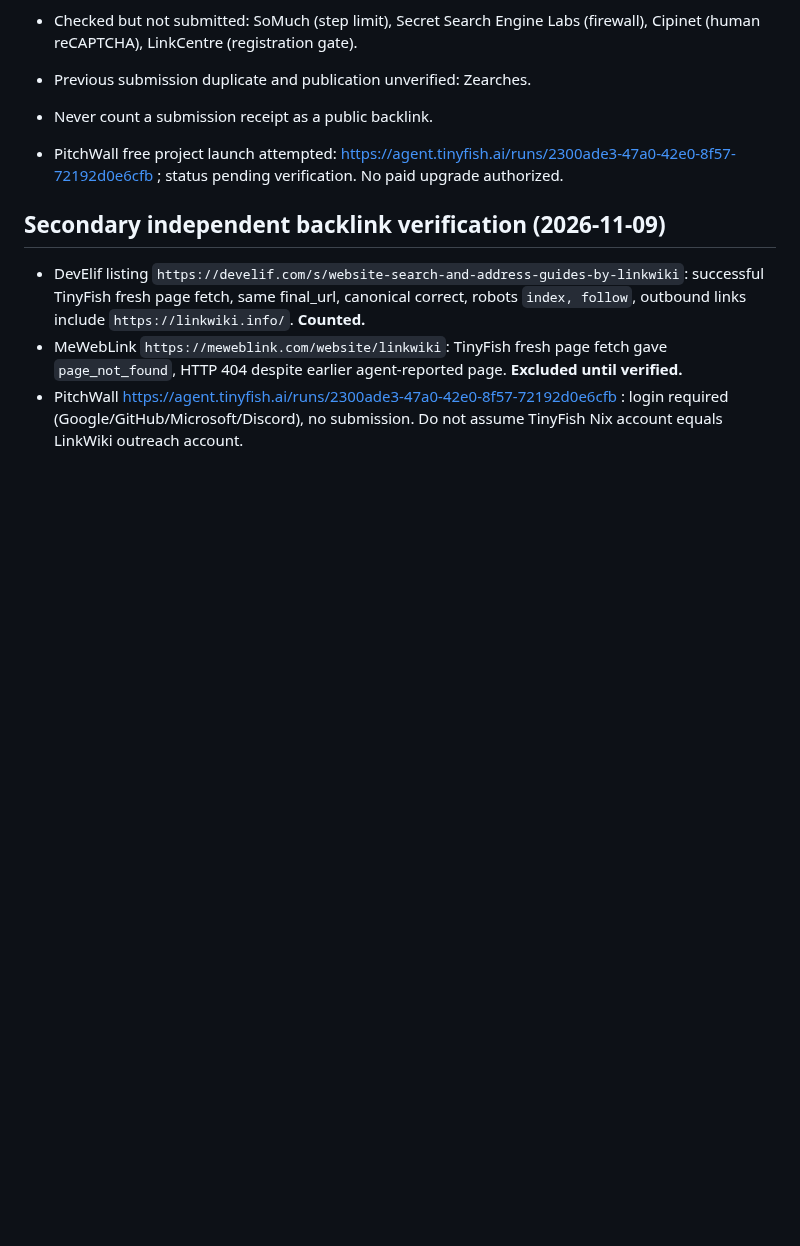
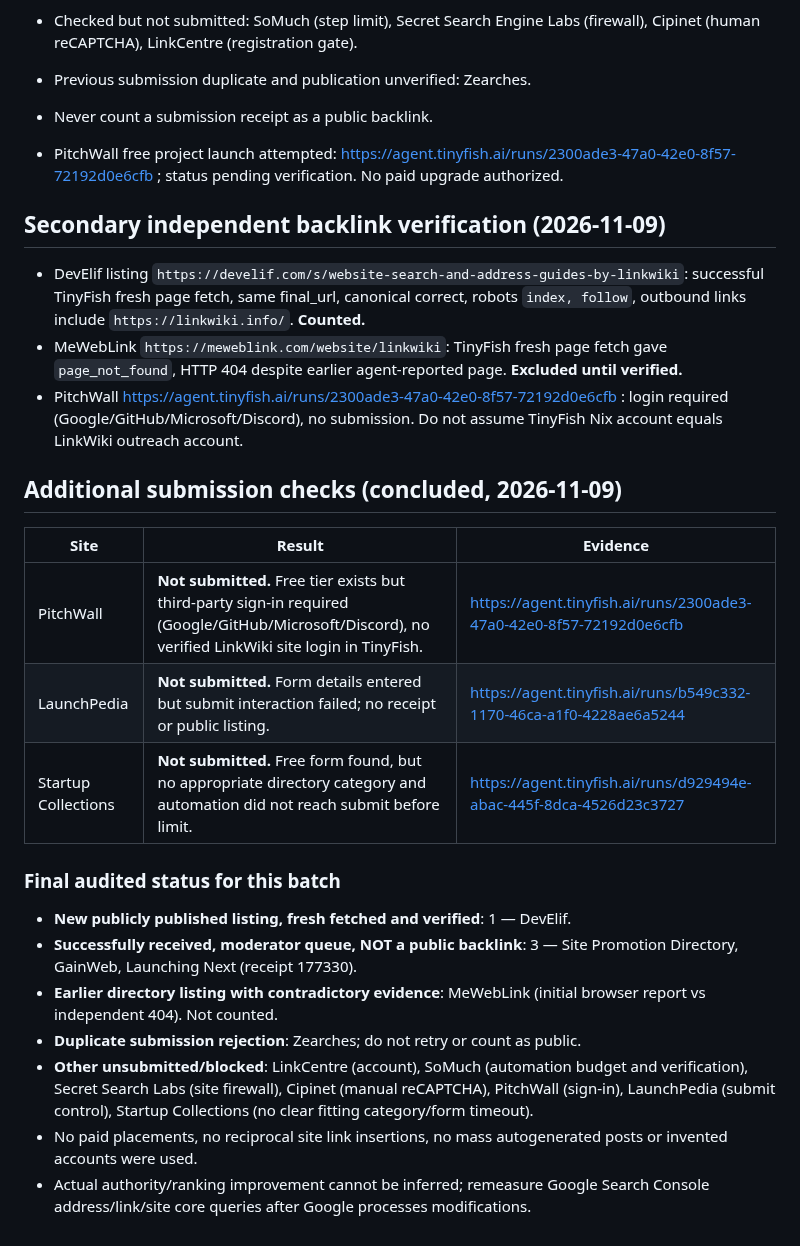
Before and after one commit to a01088293068-ui/link, a Markdown page: seo/backlink-ledger-20261109.md, the part around the change. Drawn GitHub-style; blank space fills up the shorter version.

Commit message:
Finalize LinkWiki evidence ledger for 11 external listing attempts

```diff
--- a/seo/backlink-ledger-20261109.md
+++ b/seo/backlink-ledger-20261109.md
@@ -53,3 +53,21 @@ Never count a pending job as submitted or published. Update after finished.
 - DevElif listing `https://develif.com/s/website-search-and-address-guides-by-linkwiki`: successful TinyFish fresh page fetch, same final_url, canonical correct, robots `index, follow`, outbound links include `https://linkwiki.info/`. **Counted.**
 - MeWebLink `https://meweblink.com/website/linkwiki`: TinyFish fresh page fetch gave `page_not_found`, HTTP 404 despite earlier agent-reported page. **Excluded until verified.**
 - PitchWall https://agent.tinyfish.ai/runs/2300ade3-47a0-42e0-8f57-72192d0e6cfb : login required (Google/GitHub/Microsoft/Discord), no submission. Do not assume TinyFish Nix account equals LinkWiki outreach account.
+
+## Additional submission checks (concluded, 2026-11-09)
+
+| Site | Result | Evidence |
+|---|---|---|
+| PitchWall | **Not submitted.** Free tier exists but third-party sign-in required (Google/GitHub/Microsoft/Discord), no verified LinkWiki site login in TinyFish. | https://agent.tinyfish.ai/runs/2300ade3-47a0-42e0-8f57-72192d0e6cfb |
+| LaunchPedia | **Not submitted.** Form details entered but submit interaction failed; no receipt or public listing. | https://agent.tinyfish.ai/runs/b549c332-1170-46ca-a1f0-4228ae6a5244 |
+| Startup Collections | **Not submitted.** Free form found, but no appropriate directory category and automation did not reach submit before limit. | https://agent.tinyfish.ai/runs/d929494e-abac-445f-8dca-4526d23c3727 |
+
+### Final audited status for this batch
+
+- **New publicly published listing, fresh fetched and verified**: 1 — DevElif.
+- **Successfully received, moderator queue, NOT a public backlink**: 3 — Site Promotion Directory, GainWeb, Launching Next (receipt 177330).
+- **Earlier directory listing with contradictory evidence**: MeWebLink (initial browser report vs independent 404). Not counted.
+- **Duplicate submission rejection**: Zearches; do not retry or count as public.
+- **Other unsubmitted/blocked**: LinkCentre (account), SoMuch (automation budget and verification), Secret Search Labs (site firewall), Cipinet (manual reCAPTCHA), PitchWall (sign-in), LaunchPedia (submit control), Startup Collections (no clear fitting category/form timeout).
+- No paid placements, no reciprocal site link insertions, no mass autogenerated posts or invented accounts were used.
+- Actual authority/ranking improvement cannot be inferred; remeasure Google Search Console address/link/site core queries after Google processes modifications.
```
